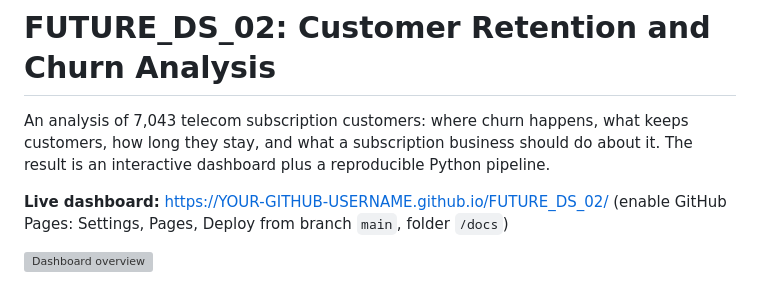
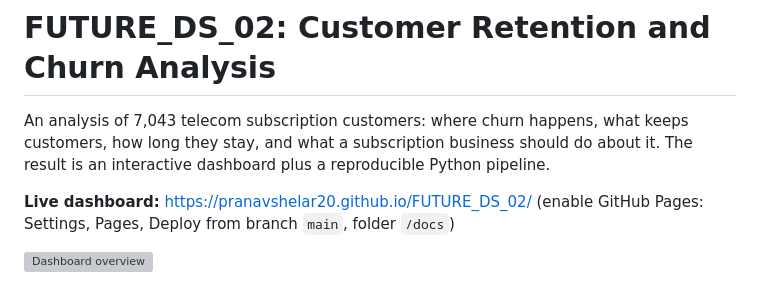
Before and after one commit to pranavshelar20/FUTURE_DS_02, a Markdown page: README.md, the part around the change. Rendered like a GitHub page; grey boxes are pictures that could not be loaded.

```diff
--- a/README.md
+++ b/README.md
@@ -2,7 +2,7 @@
 
 An analysis of 7,043 telecom subscription customers: where churn happens, what keeps customers, how long they stay, and what a subscription business should do about it. The result is an interactive dashboard plus a reproducible Python pipeline.
 
-**Live dashboard:** https://YOUR-GITHUB-USERNAME.github.io/FUTURE_DS_02/
+**Live dashboard:** https://pranavshelar20.github.io/FUTURE_DS_02/
 (enable GitHub Pages: Settings, Pages, Deploy from branch `main`, folder `/docs`)
 
 ![Dashboard overview](images/01_overview.png)
```
